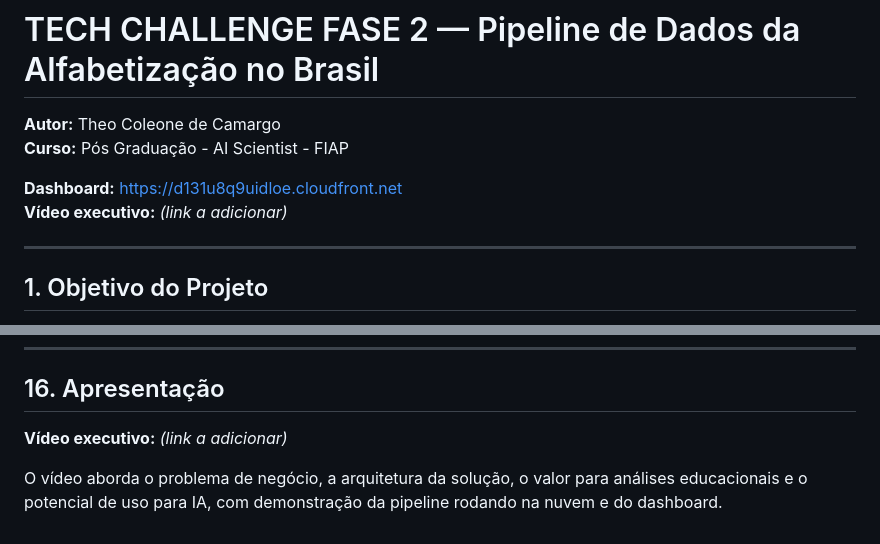
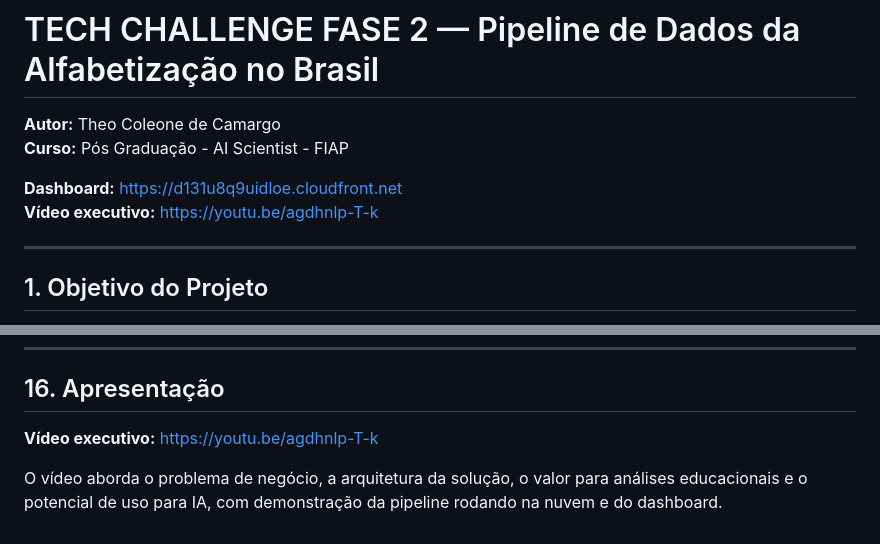
Before and after one commit to theocoleone/tech-challenge-2, a Markdown page: README.md, 2 parts joined by grey strips. GitHub-like rendering.

Commit message:
docs: adiciona link do video executivo no README

```diff
--- a/README.md
+++ b/README.md
@@ -4,7 +4,7 @@
 **Curso:** Pós Graduação - AI Scientist - FIAP
 
 **Dashboard:** https://d131u8q9uidloe.cloudfront.net
-**Vídeo executivo:** _(link a adicionar)_
+**Vídeo executivo:** https://youtu.be/agdhnlp-T-k
 
 ---
 
@@ -480,6 +480,6 @@ Linguagem de negócio para os campos das camadas analíticas e para os códigos
 
 ## 16. Apresentação
 
-**Vídeo executivo:** _(link a adicionar)_
+**Vídeo executivo:** https://youtu.be/agdhnlp-T-k
 
 O vídeo aborda o problema de negócio, a arquitetura da solução, o valor para análises educacionais e o potencial de uso para IA, com demonstração da pipeline rodando na nuvem e do dashboard.
```
